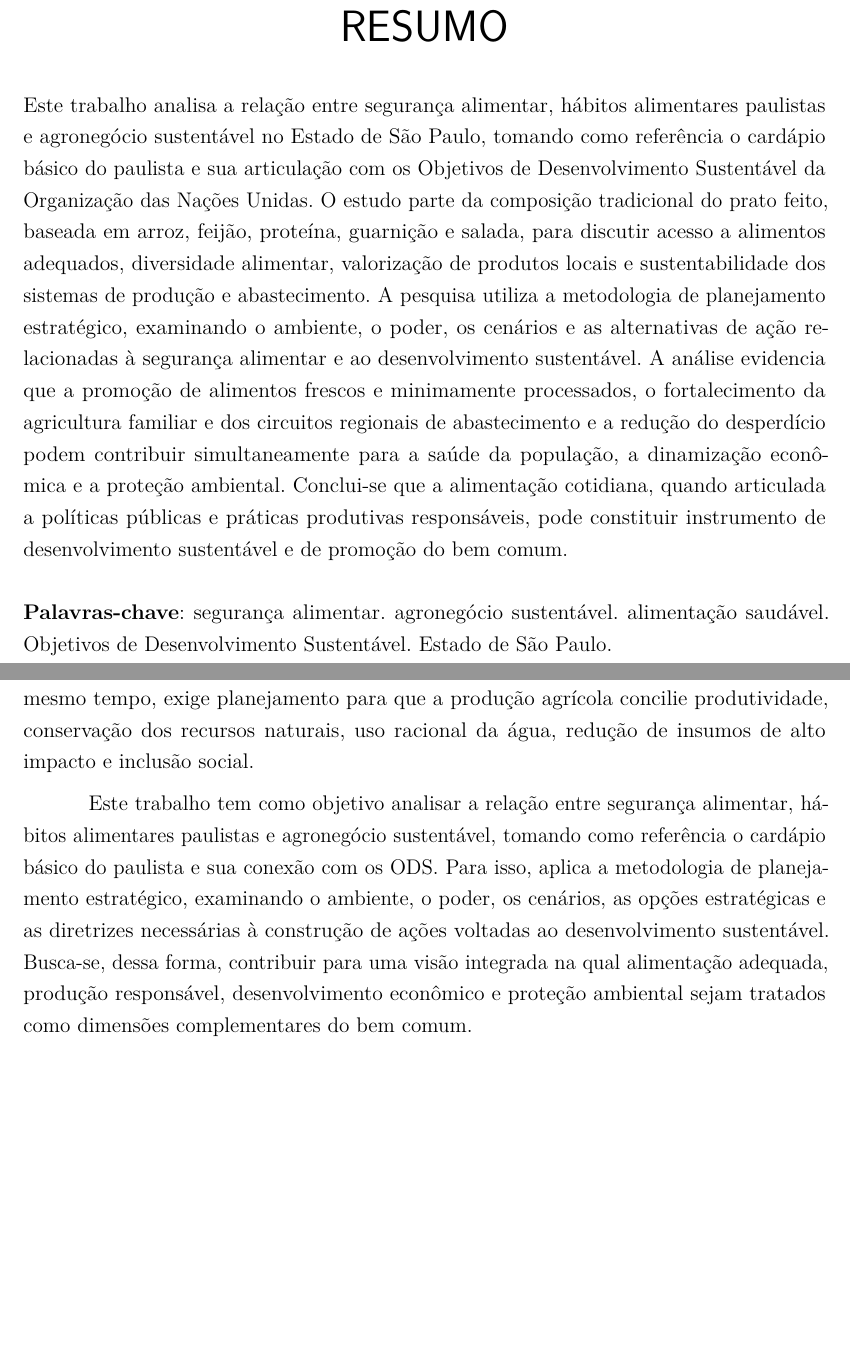
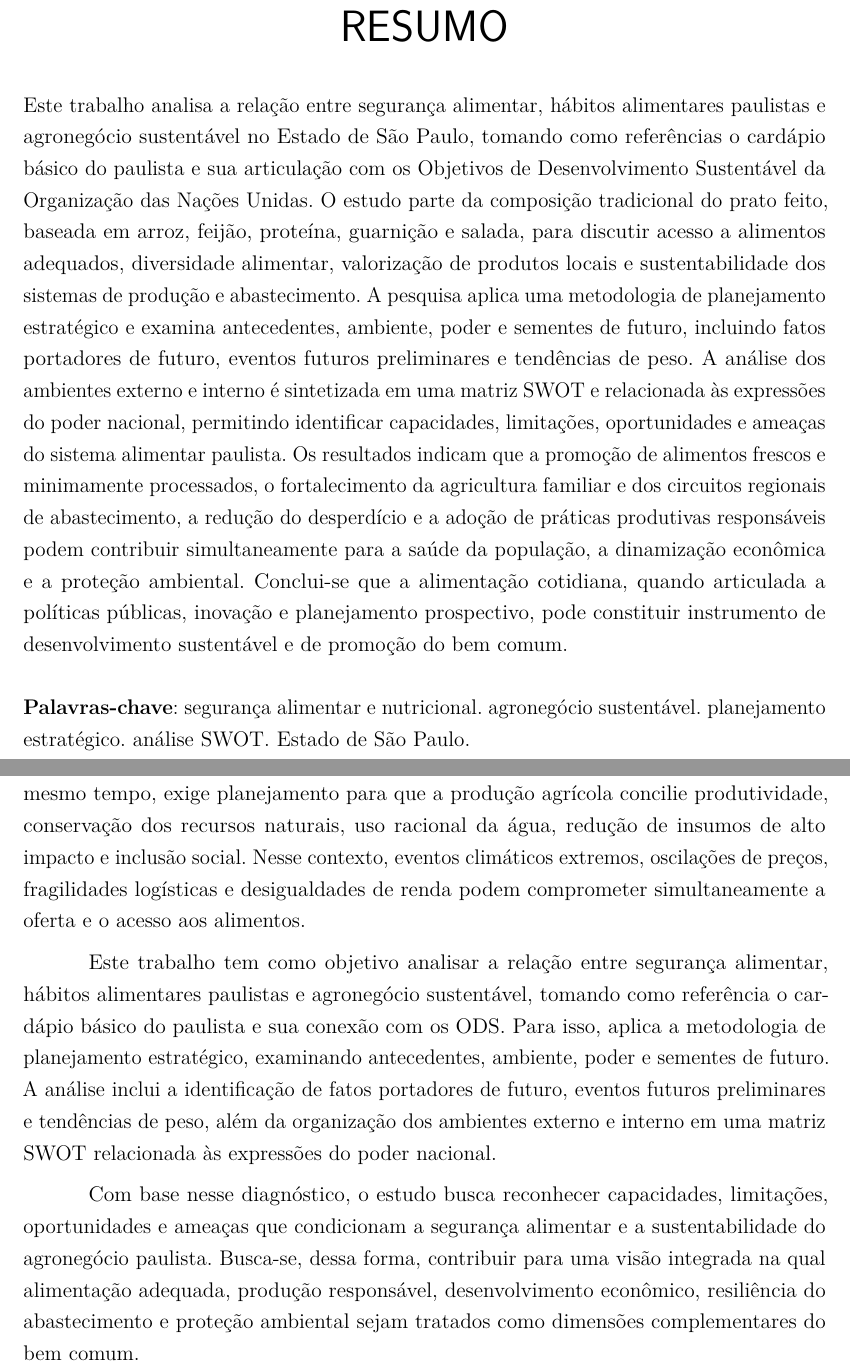
Before and after one commit to marcosrobertosilva/tcc-adesg, a LaTeX thesis (doc/tcc-grupo3-charlie.tex): two parts of pages 6 and 14 of 25, joined at a grey line, cut so that both start at the same text, the shorter picture padded with empty space. Compiled offline with pdfLaTeX.

Commit message:
Revise resumo and keywords in LaTeX document to enhance clarity and incorporate SWOT analysis

```diff
--- a/doc/tcc-grupo3-charlie.tex
+++ b/doc/tcc-grupo3-charlie.tex
@@ -281,25 +281,29 @@ Aprovado em: \underline{\hspace{1.5cm}}/\underline{\hspace{1.5cm}}/\underline{\h
 \begin{resumo}
 Este trabalho analisa a relação entre segurança alimentar, hábitos alimentares
 paulistas e agronegócio sustentável no Estado de São Paulo, tomando como
-referência o cardápio básico do paulista e sua articulação com os Objetivos de
+referências o cardápio básico do paulista e sua articulação com os Objetivos de
 Desenvolvimento Sustentável da Organização das Nações Unidas. O estudo parte da
 composição tradicional do prato feito, baseada em arroz, feijão, proteína,
 guarnição e salada, para discutir acesso a alimentos adequados, diversidade
 alimentar, valorização de produtos locais e sustentabilidade dos sistemas de
-produção e abastecimento. A pesquisa utiliza a metodologia de planejamento
-estratégico, examinando o ambiente, o poder, os cenários e as alternativas de
-ação relacionadas à segurança alimentar e ao desenvolvimento sustentável. A
-análise evidencia que a promoção de alimentos frescos e minimamente processados,
-o fortalecimento da agricultura familiar e dos circuitos regionais de
-abastecimento e a redução do desperdício podem contribuir simultaneamente para
-a saúde da população, a dinamização econômica e a proteção ambiental. Conclui-se
-que a alimentação cotidiana, quando articulada a políticas públicas e práticas
-produtivas responsáveis, pode constituir instrumento de desenvolvimento
-sustentável e de promoção do bem comum.
+produção e abastecimento. A pesquisa aplica uma metodologia de planejamento
+estratégico e examina antecedentes, ambiente, poder e sementes de futuro,
+incluindo fatos portadores de futuro, eventos futuros preliminares e tendências
+de peso. A análise dos ambientes externo e interno é sintetizada em uma matriz
+SWOT e relacionada às expressões do poder nacional, permitindo identificar
+capacidades, limitações, oportunidades e ameaças do sistema alimentar paulista.
+Os resultados indicam que a promoção de alimentos frescos e minimamente
+processados, o fortalecimento da agricultura familiar e dos circuitos regionais
+de abastecimento, a redução do desperdício e a adoção de práticas produtivas
+responsáveis podem contribuir simultaneamente para a saúde da população, a
+dinamização econômica e a proteção ambiental. Conclui-se que a alimentação
+cotidiana, quando articulada a políticas públicas, inovação e planejamento
+prospectivo, pode constituir instrumento de desenvolvimento sustentável e de
+promoção do bem comum.
 
 \noindent
-\textbf{Palavras-chave}: segurança alimentar. agronegócio sustentável. alimentação
-saudável. Objetivos de Desenvolvimento Sustentável. Estado de São Paulo.
+\textbf{Palavras-chave}: segurança alimentar e nutricional. agronegócio sustentável.
+planejamento estratégico. análise SWOT. Estado de São Paulo.
 \end{resumo}
 % ---
 
@@ -438,16 +456,25 @@ diminuir perdas e emissões, estimular a agricultura familiar e ampliar o acesso
 da população a alimentos frescos. Ao mesmo tempo, exige planejamento para que a
 produção agrícola concilie produtividade, conservação dos recursos naturais,
 uso racional da água, redução de insumos de alto impacto e inclusão social.
+Nesse contexto, eventos climáticos extremos, oscilações de preços, fragilidades
+logísticas e desigualdades de renda podem comprometer simultaneamente a oferta
+e o acesso aos alimentos.
 
 Este trabalho tem como objetivo analisar a relação entre segurança alimentar,
 hábitos alimentares paulistas e agronegócio sustentável, tomando como referência
 o cardápio básico do paulista e sua conexão com os ODS. Para isso, aplica a
-metodologia de planejamento estratégico, examinando o ambiente, o poder, os
-cenários, as opções estratégicas e as diretrizes necessárias à construção de
-ações voltadas ao desenvolvimento sustentável. Busca-se, dessa forma,
-contribuir para uma visão integrada na qual alimentação adequada, produção
-responsável, desenvolvimento econômico e proteção ambiental sejam tratados como
-dimensões complementares do bem comum.
+metodologia de planejamento estratégico, examinando antecedentes, ambiente,
+poder e sementes de futuro. A análise inclui a identificação de fatos portadores
+de futuro, eventos futuros preliminares e tendências de peso, além da
+organização dos ambientes externo e interno em uma matriz SWOT relacionada às
+expressões do poder nacional.
+
+Com base nesse diagnóstico, o estudo busca reconhecer capacidades, limitações,
+oportunidades e ameaças que condicionam a segurança alimentar e a
+sustentabilidade do agronegócio paulista. Busca-se, dessa forma, contribuir
+para uma visão integrada na qual alimentação adequada, produção responsável,
+desenvolvimento econômico, resiliência do abastecimento e proteção ambiental
+sejam tratados como dimensões complementares do bem comum.
 
 % ---
 % Fase de diagnóstico
```
Also changed, not shown: doc/tcc-grupo3-charlie.pdf, doc/tcc-grupo3-charlie.tex (40 more changed lines).
